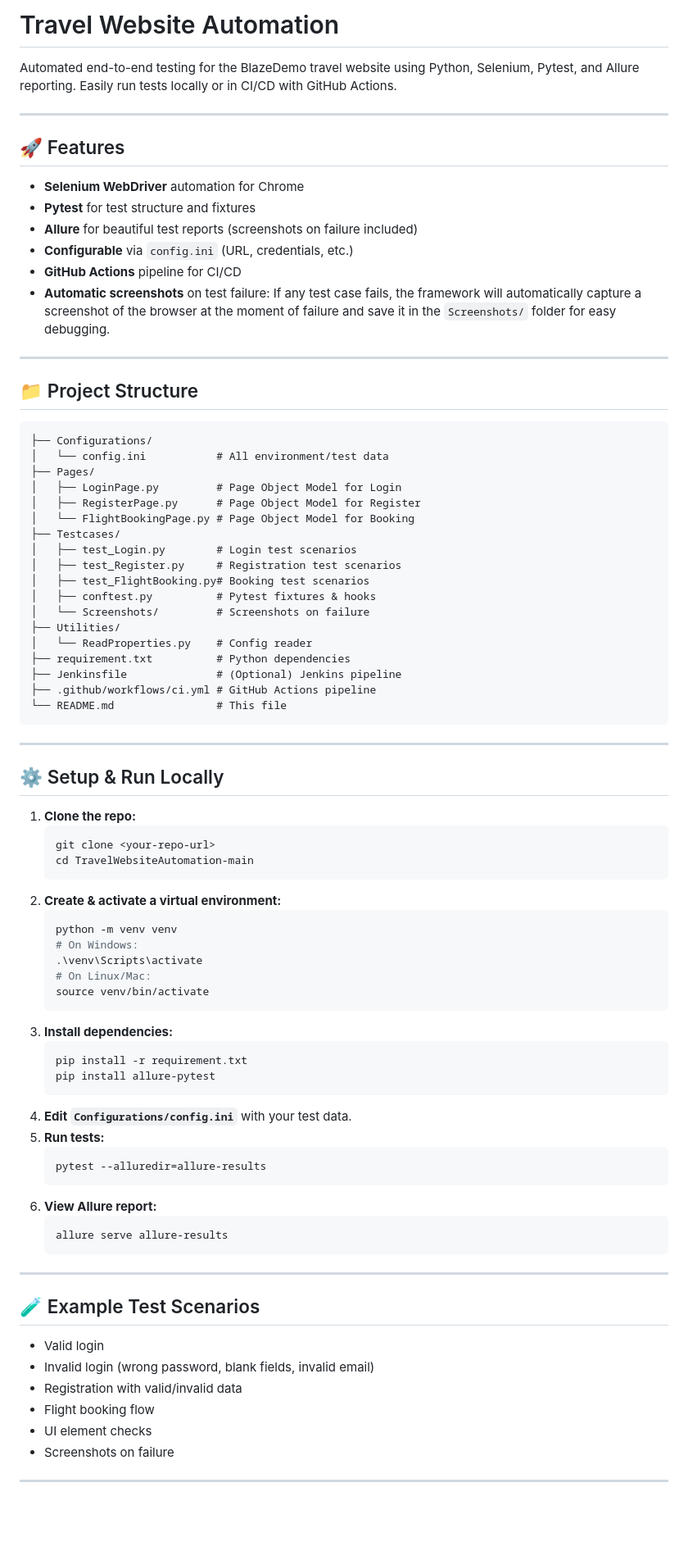
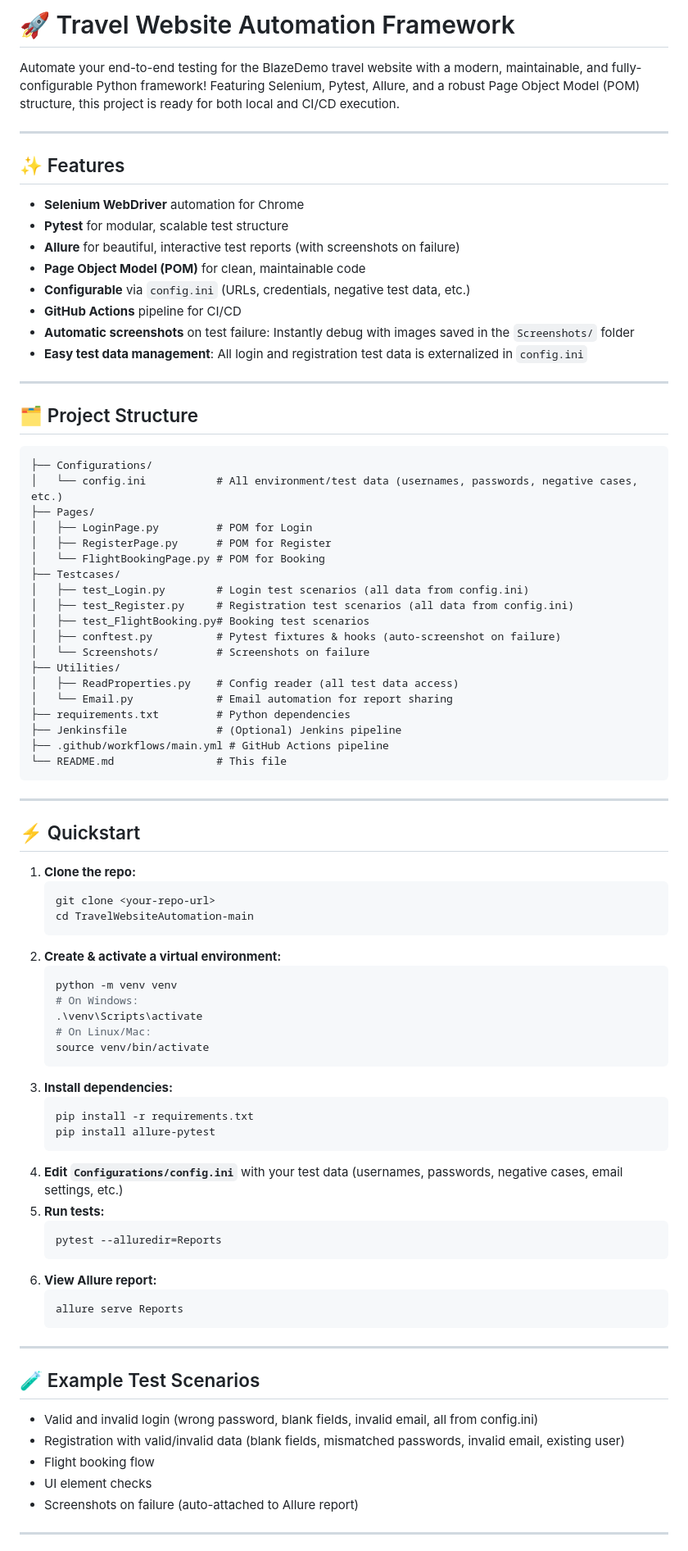
Before and after one commit to hermiones/TravelWebsiteAutomationTest, a Markdown page: README.md, the part around one of its changes. Shown at 82% size. Drawn GitHub-style; blank space fills up the shorter version.

````diff
--- a/README.md
+++ b/README.md
@@ -1,44 +1,47 @@
-# Travel Website Automation
+# 🚀 Travel Website Automation Framework
 
-Automated end-to-end testing for the BlazeDemo travel website using Python, Selenium, Pytest, and Allure reporting. Easily run tests locally or in CI/CD with GitHub Actions.
+Automate your end-to-end testing for the BlazeDemo travel website with a modern, maintainable, and fully-configurable Python framework! Featuring Selenium, Pytest, Allure, and a robust Page Object Model (POM) structure, this project is ready for both local and CI/CD execution.
 
 ---
 
-## 🚀 Features
+## ✨ Features
 - **Selenium WebDriver** automation for Chrome
-- **Pytest** for test structure and fixtures
-- **Allure** for beautiful test reports (screenshots on failure included)
-- **Configurable** via `config.ini` (URL, credentials, etc.)
+- **Pytest** for modular, scalable test structure
+- **Allure** for beautiful, interactive test reports (with screenshots on failure)
+- **Page Object Model (POM)** for clean, maintainable code
+- **Configurable** via `config.ini` (URLs, credentials, negative test data, etc.)
 - **GitHub Actions** pipeline for CI/CD
-- **Automatic screenshots** on test failure: If any test case fails, the framework will automatically capture a screenshot of the browser at the moment of failure and save it in the `Screenshots/` folder for easy debugging.
+- **Automatic screenshots** on test failure: Instantly debug with images saved in the `Screenshots/` folder
+- **Easy test data management**: All login and registration test data is externalized in `config.ini`
 
 ---
 
-## 📁 Project Structure
+## 🗂️ Project Structure
 ```
 ├── Configurations/
-│   └── config.ini           # All environment/test data
+│   └── config.ini           # All environment/test data (usernames, passwords, negative cases, etc.)
 ├── Pages/
-│   ├── LoginPage.py         # Page Object Model for Login
-│   ├── RegisterPage.py      # Page Object Model for Register
-│   └── FlightBookingPage.py # Page Object Model for Booking
+│   ├── LoginPage.py         # POM for Login
+│   ├── RegisterPage.py      # POM for Register
+│   └── FlightBookingPage.py # POM for Booking
 ├── Testcases/
-│   ├── test_Login.py        # Login test scenarios
-│   ├── test_Register.py     # Registration test scenarios
+│   ├── test_Login.py        # Login test scenarios (all data from config.ini)
+│   ├── test_Register.py     # Registration test scenarios (all data from config.ini)
 │   ├── test_FlightBooking.py# Booking test scenarios
-│   ├── conftest.py          # Pytest fixtures & hooks
+│   ├── conftest.py          # Pytest fixtures & hooks (auto-screenshot on failure)
 │   └── Screenshots/         # Screenshots on failure
 ├── Utilities/
-│   └── ReadProperties.py    # Config reader
-├── requirement.txt          # Python dependencies
+│   ├── ReadProperties.py    # Config reader (all test data access)
+│   └── Email.py             # Email automation for report sharing
+├── requirements.txt         # Python dependencies
 ├── Jenkinsfile              # (Optional) Jenkins pipeline
-├── .github/workflows/ci.yml # GitHub Actions pipeline
+├── .github/workflows/main.yml # GitHub Actions pipeline
 └── README.md                # This file
 ```
 
 ---
 
-## ⚙️ Setup & Run Locally
+## ⚡ Quickstart
 
 1. **Clone the repo:**
    ```sh
@@ -55,28 +58,27 @@ Automated end-to-end testing for the BlazeDemo travel website using Python, Sele
    ```
 3. **Install dependencies:**
    ```sh
-   pip install -r requirement.txt
+   pip install -r requirements.txt
    pip install allure-pytest
    ```
-4. **Edit `Configurations/config.ini`** with your test data.
+4. **Edit `Configurations/config.ini`** with your test data (usernames, passwords, negative cases, email settings, etc.)
 5. **Run tests:**
    ```sh
-   pytest --alluredir=allure-results
+   pytest --alluredir=Reports
    ```
 6. **View Allure report:**
    ```sh
-   allure serve allure-results
+   allure serve Reports
    ```
 
 ---
 
 ## 🧪 Example Test Scenarios
-- Valid login
-- Invalid login (wrong password, blank fields, invalid email)
-- Registration with valid/invalid data
+- Valid and invalid login (wrong password, blank fields, invalid email, all from config.ini)
+- Registration with valid/invalid data (blank fields, mismatched passwords, invalid email, existing user)
 - Flight booking flow
 - UI element checks
-- Screenshots on failure
+- Screenshots on failure (auto-attached to Allure report)
 
 ---
 
````
Also changed, not shown: other parts of README.md (+7 -5 lines).
